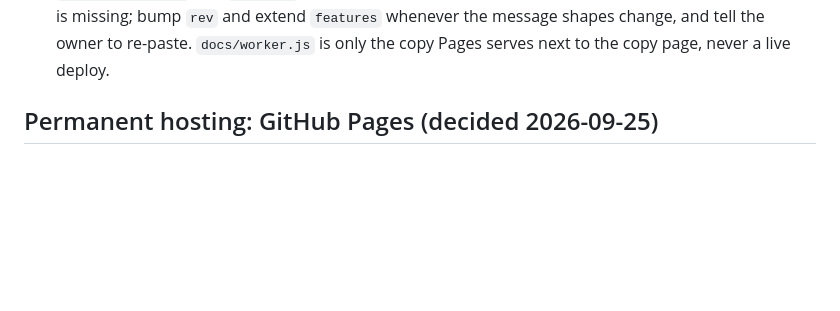
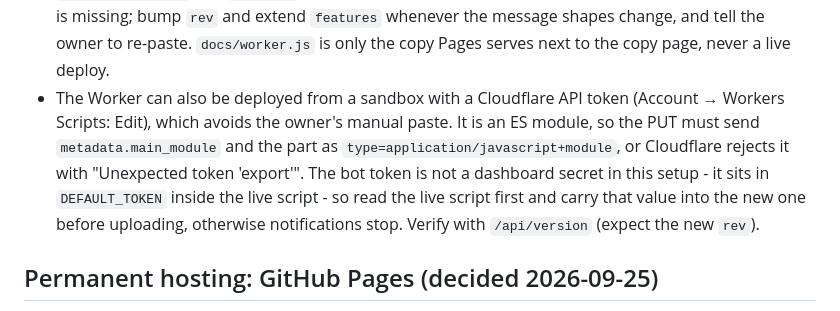
Before and after one commit to grigoriy131112-sketch/deeprealm-site, a Markdown page: AGENTS.md, the part around the change. GitHub-like rendering; blank space fills up the shorter version.

Commit message:
Document the API-based Worker deploy in AGENTS.md
A Cloudflare API token with Workers Scripts:Edit lets a sandbox redeploy the
relay without the owner pasting code by hand. Note the ES-module content type,
that the bot token lives in DEFAULT_TOKEN inside the live script and must be
carried over, and how to verify the new rev.

Co-authored-by: openhands <openhands@all-hands.dev>

```diff
--- a/AGENTS.md
+++ b/AGENTS.md
@@ -580,6 +580,14 @@ permission is missing. Probe that way before starting any long operation.
   `features` whenever the message shapes change, and tell the owner to re-paste.
   `docs/worker.js` is only the copy Pages serves next to the copy page, never a
   live deploy.
+- The Worker can also be deployed from a sandbox with a Cloudflare API token
+  (Account → Workers Scripts: Edit), which avoids the owner's manual paste. It is
+  an ES module, so the PUT must send `metadata.main_module` and the part as
+  `type=application/javascript+module`, or Cloudflare rejects it with
+  "Unexpected token 'export'". The bot token is not a dashboard secret in this
+  setup - it sits in `DEFAULT_TOKEN` inside the live script - so read the live
+  script first and carry that value into the new one before uploading, otherwise
+  notifications stop. Verify with `/api/version` (expect the new `rev`).
 
 ## Permanent hosting: GitHub Pages (decided 2026-09-25)
 
```
